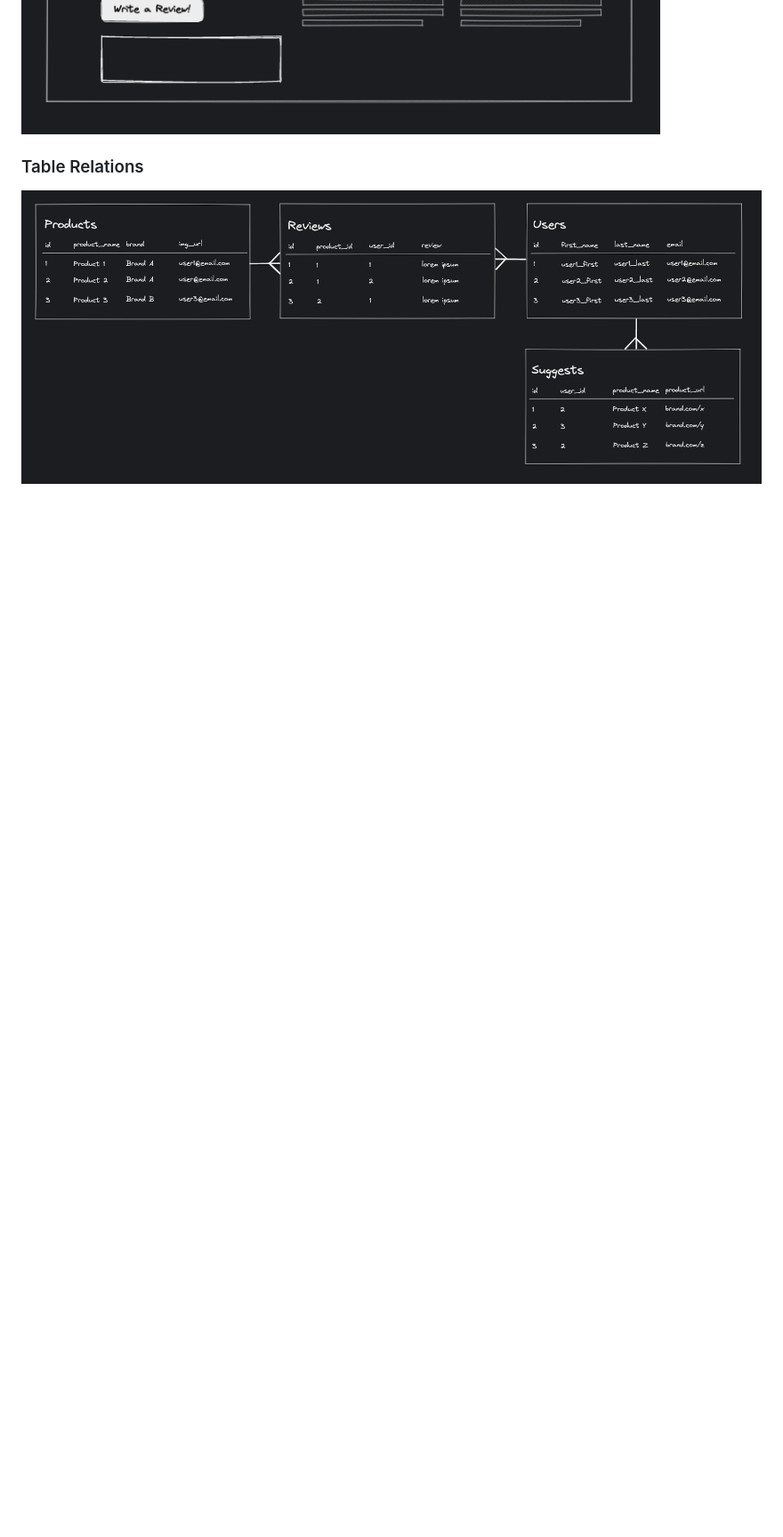
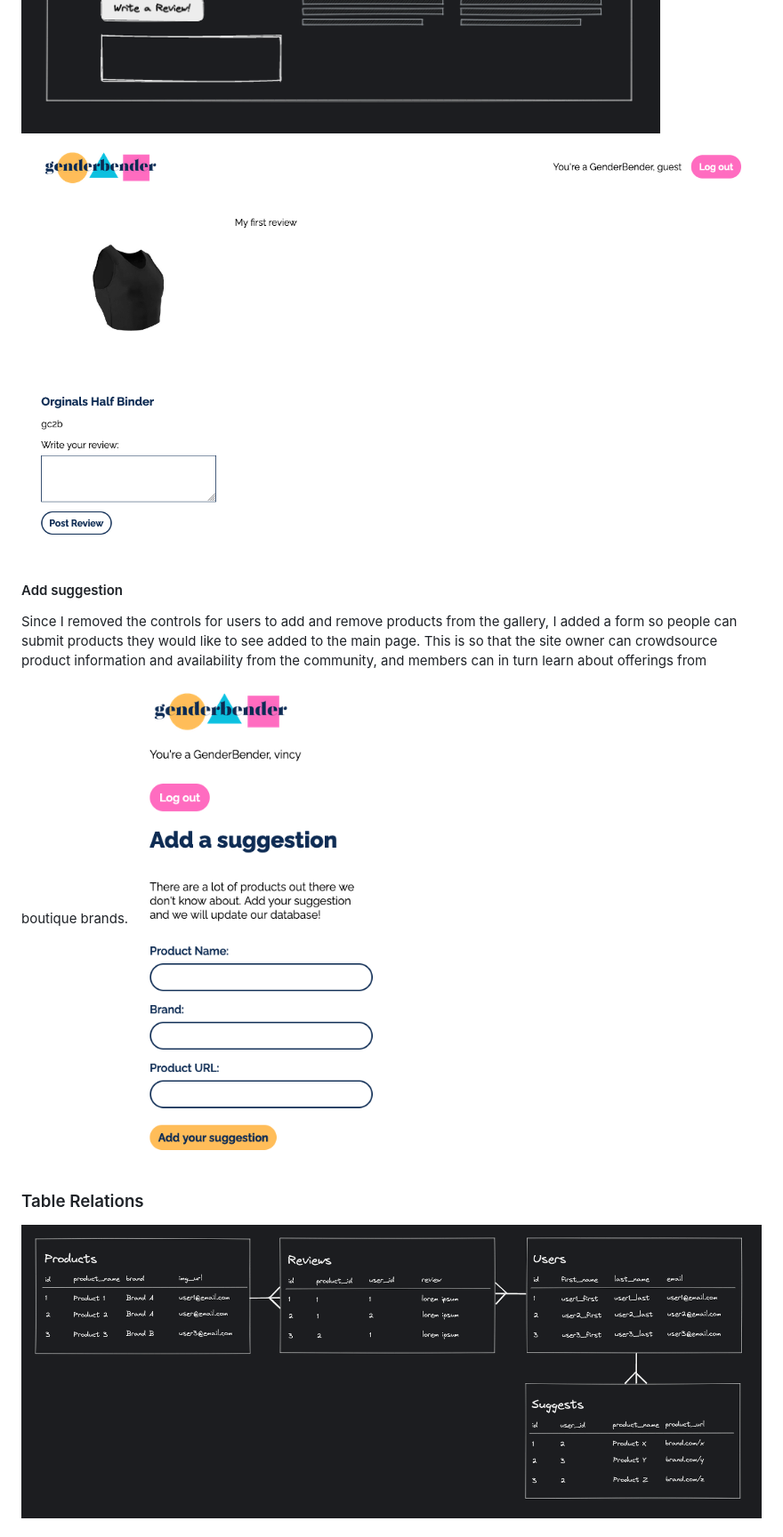
Before and after one commit to chanwanvincy/genderbender, a Markdown page: README.md, the part around the change printed below. Shown: that part at 89% size. GitHub-like rendering; pictures changed too: static/images/screenshots/reviews.png (added), static/images/screenshots/suggest.png (added); blank space fills up the shorter version.

Commit message:
updated readme with site screenshots

```diff
--- a/README.md
+++ b/README.md
@@ -15,4 +27,8 @@ The final deliverable diverged slightly from the wireframe in that the sign up a
 ![Product review page wireframe](/static/images/wireframe/wireframe-product_review.png)
+![Product review page screenshot](/static/images/screenshots/reviews.png)
+#### Add suggestion
+Since I removed the controls for users to add and remove products from the gallery, I added a form so people can submit products they would like to see added to the main page. This is so that the site owner can crowdsource product information and availability from the community, and members can in turn learn about offerings from boutique brands.
+![Add suggestion page screenshot](/static/images/screenshots/suggest.png)
 
 ### Table Relations
 ![ER Diagram](/static/images/ER_diagram.png)
```
Also changed, not shown: other parts of README.md (+14 -2 lines), static/images/screenshots/landing.png (added), static/images/screenshots/signup.png (added), 1 other file.
